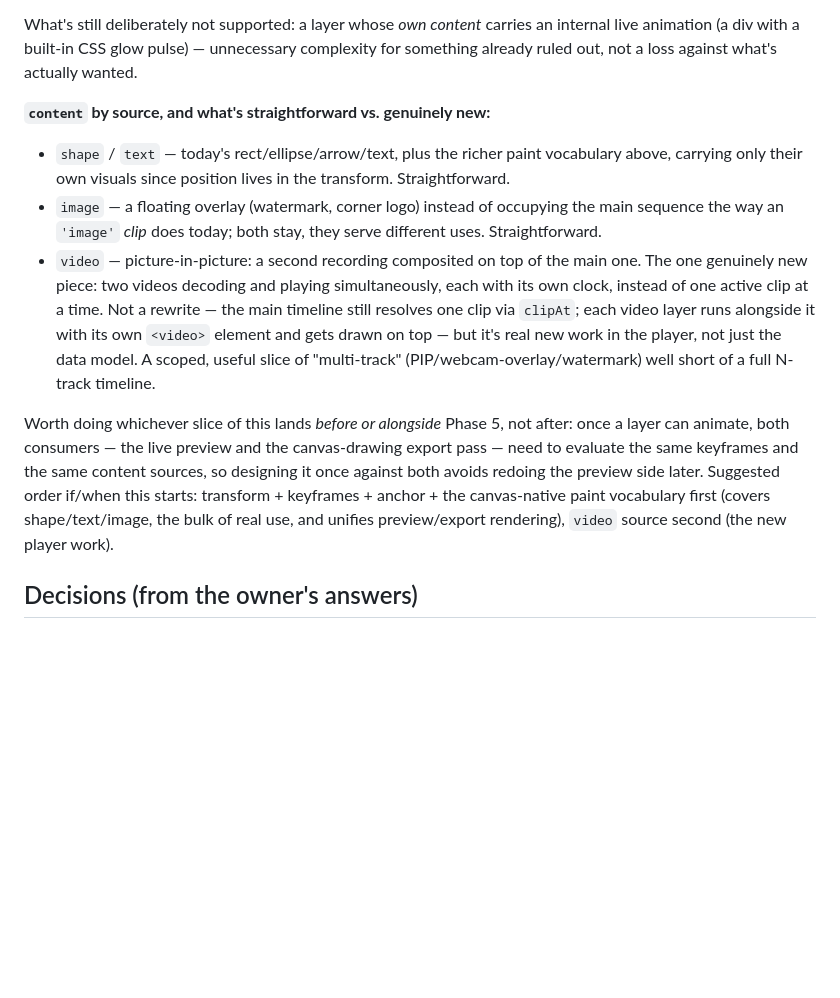
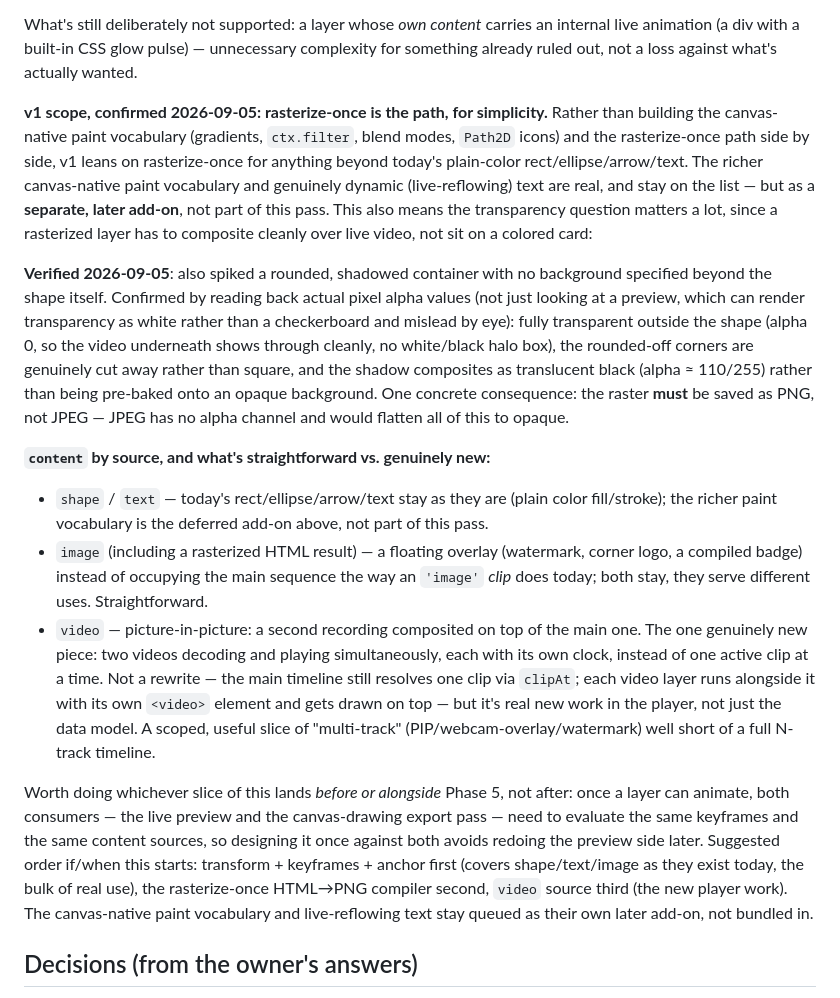
Before and after one commit to kowkaybin/SnippetVideo, a Markdown page: PLAN.md, the part around the change. Rendered like a GitHub page; blank space fills up the shorter version.

Commit message:
Plan: lock v1 to rasterize-once, verify transparency and rounded corners
Owner's call: rasterize-once (HTML/CSS -> PNG bitmap, once per edit) is the
v1 path for anything beyond today's plain-color shape/text, for simplicity.
The canvas-native paint vocabulary (gradients, ctx.filter, blend modes,
Path2D icons) and genuinely live-reflowing text move to a separate, later
add-on rather than shipping alongside this pass.

Verified against real Chromium (pixel-level, not by eye): a rounded,
shadowed container with no background rasterizes with a fully transparent
surround (no halo box), correctly cut rounded corners, and a shadow that
composites as translucent black rather than being baked onto an opaque
background. Consequence: the raster must be saved as PNG, not JPEG (no
alpha channel).

No code changes - planning only (verification scripts run outside the repo
and discarded, not committed).

Co-Authored-By: Claude Sonnet 5 <noreply@anthropic.com>
Claude-Session: https://claude.ai/code/session_01VMGaQ9yu4i3KMt36dnLzsK

```diff
--- a/PLAN.md
+++ b/PLAN.md
@@ -230,14 +230,38 @@ What's still deliberately not supported: a layer whose
 glow pulse) — unnecessary complexity for something already ruled out, not a
 loss against what's actually wanted.
 
+**v1 scope, confirmed 2026-09-05: rasterize-once is the path, for
+simplicity.** Rather than building the canvas-native paint vocabulary
+(gradients, `ctx.filter`, blend modes, `Path2D` icons) and the
+rasterize-once path side by side, v1 leans on rasterize-once for anything
+beyond today's plain-color rect/ellipse/arrow/text. The richer canvas-native
+paint vocabulary and genuinely dynamic (live-reflowing) text are real, and
+stay on the list — but as a **separate, later add-on**, not part of this
+pass. This also means the transparency question matters a lot, since a
+rasterized layer has to composite cleanly over live video, not sit on a
+colored card:
+
+**Verified 2026-09-05**: also spiked a rounded, shadowed container with no
+background specified beyond the shape itself. Confirmed by reading back
+actual pixel alpha values (not just looking at a preview, which can render
+transparency as white rather than a checkerboard and mislead by eye):
+fully transparent outside the shape (alpha 0, so the video underneath shows
+through cleanly, no white/black halo box), the rounded-off corners are
+genuinely cut away rather than square, and the shadow composites as
+translucent black (alpha ≈ 110/255) rather than being pre-baked onto an
+opaque background. One concrete consequence: the raster **must** be saved as
+PNG, not JPEG — JPEG has no alpha channel and would flatten all of this to
+opaque.
+
 **`content` by source, and what's straightforward vs. genuinely new:**
 
-- `shape` / `text` — today's rect/ellipse/arrow/text, plus the richer paint
-  vocabulary above, carrying only their own visuals since position lives in
-  the transform. Straightforward.
-- `image` — a floating overlay (watermark, corner logo) instead of occupying
-  the main sequence the way an `'image'` *clip* does today; both stay, they
-  serve different uses. Straightforward.
+- `shape` / `text` — today's rect/ellipse/arrow/text stay as they are
+  (plain color fill/stroke); the richer paint vocabulary is the deferred
+  add-on above, not part of this pass.
+- `image` (including a rasterized HTML result) — a floating overlay
+  (watermark, corner logo, a compiled badge) instead of occupying the main
+  sequence the way an `'image'` *clip* does today; both stay, they serve
+  different uses. Straightforward.
 - `video` — picture-in-picture: a second recording composited on top of the
   main one. The one genuinely new piece: two videos decoding and playing
   simultaneously, each with its own clock, instead of one active clip at a
@@ -249,12 +273,13 @@ loss against what's actually wanted.
 
 Worth doing whichever slice of this lands *before or alongside* Phase 5, not
 after: once a layer can animate, both consumers — the live preview and the
-canvas-drawing export pass — need to evaluate the same keyframes and the same
-content sources, so designing it once against both avoids redoing the
+canvas-drawing export pass — need to evaluate the same keyframes and the
+same content sources, so designing it once against both avoids redoing the
 preview side later. Suggested order if/when this starts: transform +
-keyframes + anchor + the canvas-native paint vocabulary first (covers
-shape/text/image, the bulk of real use, and unifies preview/export
-rendering), `video` source second (the new player work).
+keyframes + anchor first (covers shape/text/image as they exist today, the
+bulk of real use), the rasterize-once HTML→PNG compiler second, `video`
+source third (the new player work). The canvas-native paint vocabulary and
+live-reflowing text stay queued as their own later add-on, not bundled in.
 
 ## Decisions (from the owner's answers)
 
```
